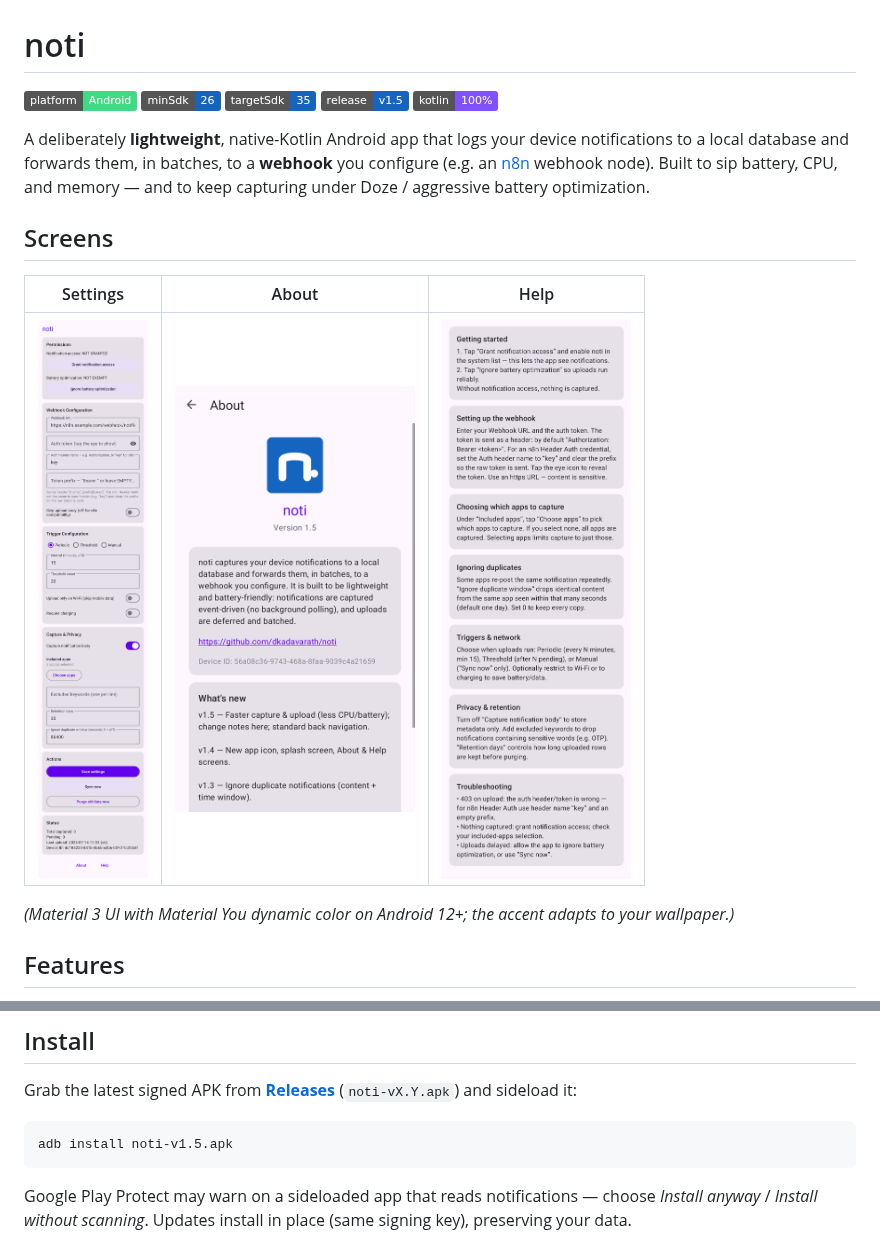
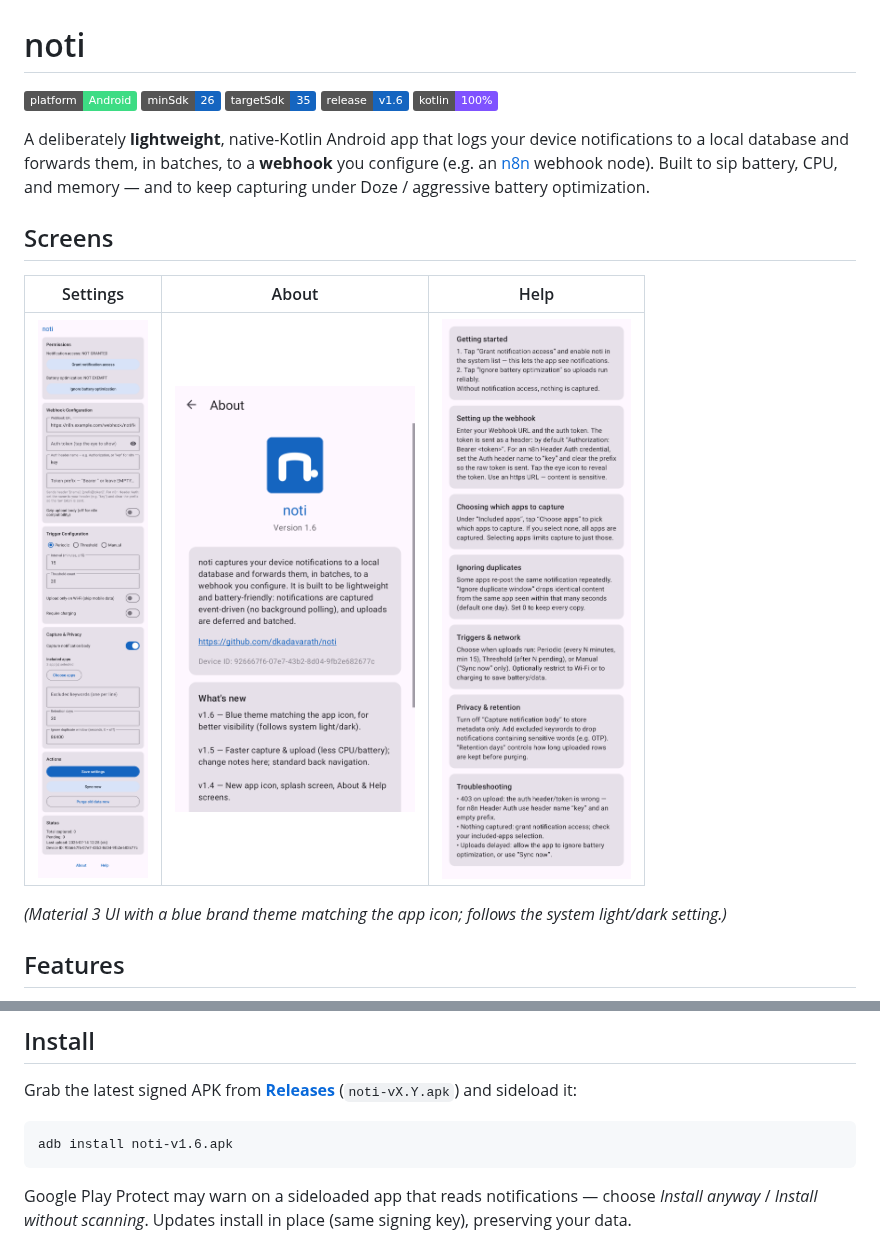
Before and after one commit to dkadavarath/ariyipp, a Markdown page: README.md, 2 parts joined by grey strips. Rendered like a GitHub page; pictures changed too: docs/screenshots/about.png, docs/screenshots/main.png; badges without logos.

Commit message:
v1.6: blue brand theme matching the app icon (fixes poor purple contrast)
- Replace the low-contrast purple accent with a Material 3 blue color scheme
  matching the app icon (light + dark values); keeps DayNight so it follows the
  system light/dark setting.
- Drop the dynamic-color override that produced the purple fallback (a comment
  notes how to re-enable Material You).
- About changelog: add v1.6; refresh all screenshots and README theme note.

Co-Authored-By: Claude Opus 4.8 <noreply@anthropic.com>

````diff
--- a/README.md
+++ b/README.md
@@ -3,7 +3,7 @@
 ![Platform](https://img.shields.io/badge/platform-Android-3ddc84)
 ![minSdk](https://img.shields.io/badge/minSdk-26-1565c0)
 ![targetSdk](https://img.shields.io/badge/targetSdk-35-1565c0)
-![Release](https://img.shields.io/badge/release-v1.5-1565c0)
+![Release](https://img.shields.io/badge/release-v1.6-1565c0)
 ![Language](https://img.shields.io/badge/kotlin-100%25-7f52ff)
 
 A deliberately **lightweight**, native-Kotlin Android app that logs your device notifications to
@@ -17,7 +17,7 @@ capturing under Doze / aggressive battery optimization.
 |:---:|:---:|:---:|
 | <img src="docs/screenshots/main.png" width="240"> | <img src="docs/screenshots/about.png" width="240"> | <img src="docs/screenshots/help.png" width="240"> |
 
-*(Material 3 UI with Material You dynamic color on Android 12+; the accent adapts to your wallpaper.)*
+*(Material 3 UI with a blue brand theme matching the app icon; follows the system light/dark setting.)*
 
 ## Features
 
@@ -67,7 +67,7 @@ Grab the latest signed APK from **[Releases](https://github.com/dkadavarath/noti
 (`noti-vX.Y.apk`) and sideload it:
 
 ```
-adb install noti-v1.5.apk
+adb install noti-v1.6.apk
 ```
 
 Google Play Protect may warn on a sideloaded app that reads notifications — choose *Install anyway*
````
Also changed, not shown: 6 other files.
